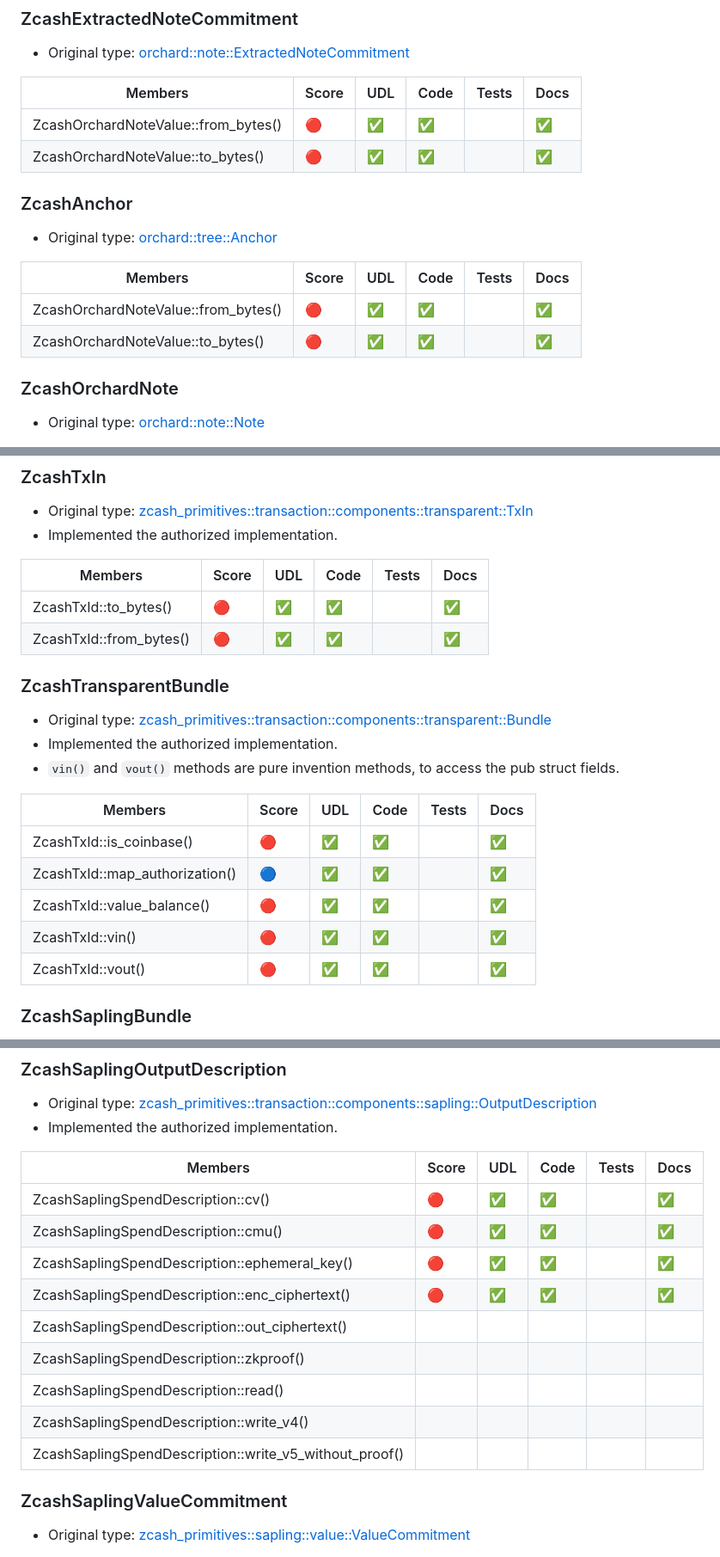
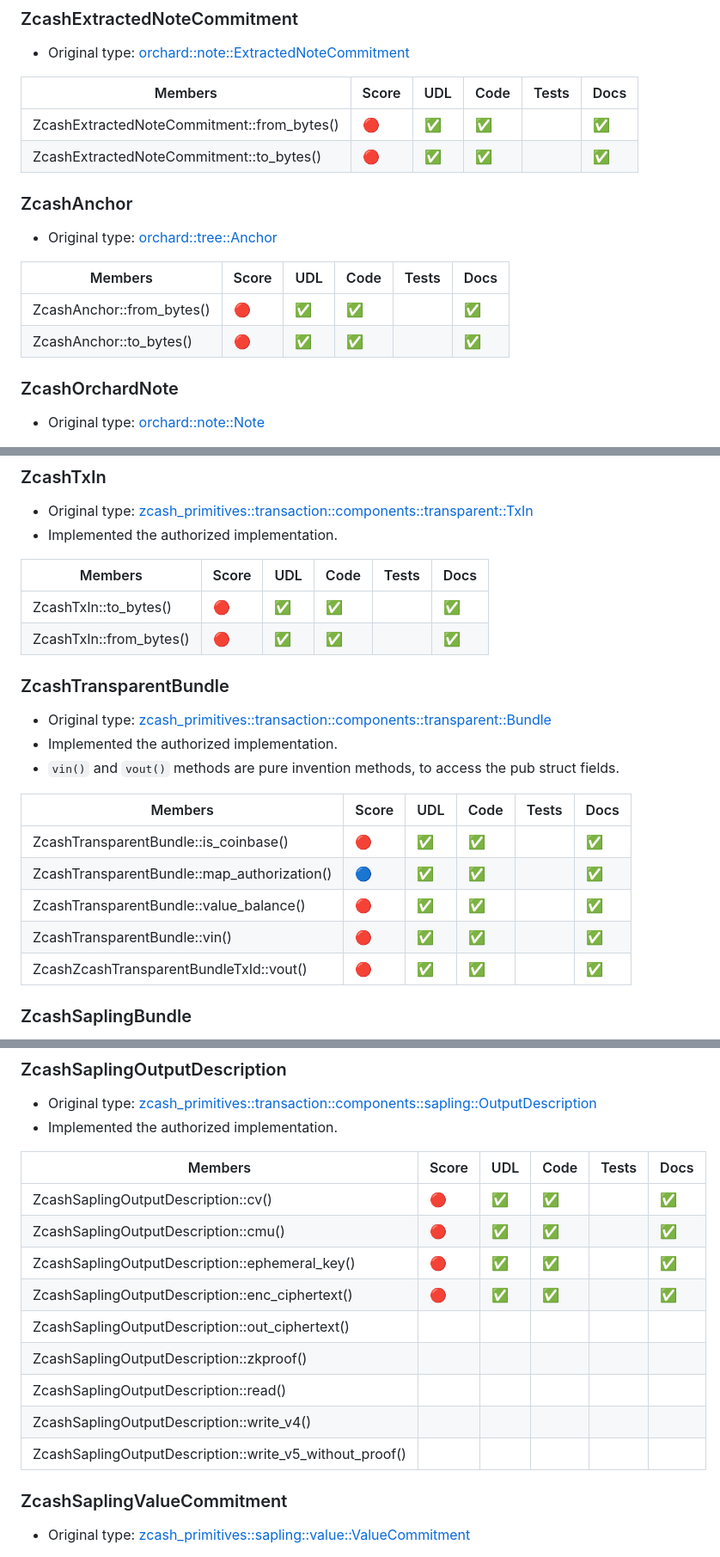
Before and after one commit to eigerco/uniffi-zcash-lib, a Markdown page: STATUS.md, 3 parts joined by grey strips. Shown at 86% size. Rendered like a GitHub page.

Commit message:
Fix docs errors

```diff
--- a/STATUS.md
+++ b/STATUS.md
@@ -822,10 +822,10 @@ a tuple.
 
 * Original type: [orchard::note::ExtractedNoteCommitment](https://docs.rs/orchard/0.3.0/orchard/note/struct.ExtractedNoteCommitment.html)
 
-| Members                             | Score | UDL | Code | Tests | Docs |
-| ------------------------------------| ----- | --- | ---- | ----- | ---- |
-| ZcashOrchardNoteValue::from_bytes() | 🔴    |  ✅ |  ✅  |       |  ✅  |
-| ZcashOrchardNoteValue::to_bytes()   | 🔴    |  ✅ |  ✅  |       |  ✅  |
+| Members                                    | Score | UDL | Code | Tests | Docs |
+| -------------------------------------------| ----- | --- | ---- | ----- | ---- |
+| ZcashExtractedNoteCommitment::from_bytes() | 🔴    |  ✅ |  ✅  |       |  ✅  |
+| ZcashExtractedNoteCommitment::to_bytes()   | 🔴    |  ✅ |  ✅  |       |  ✅  |
 
 ### ZcashAnchor
 
@@ -833,8 +833,8 @@ a tuple.
 
 | Members                             | Score | UDL | Code | Tests | Docs |
 | ------------------------------------| ----- | --- | ---- | ----- | ---- |
-| ZcashOrchardNoteValue::from_bytes() | 🔴    |  ✅ |  ✅  |       |  ✅  |
-| ZcashOrchardNoteValue::to_bytes()   | 🔴    |  ✅ |  ✅  |       |  ✅  |
+| ZcashAnchor::from_bytes()           | 🔴    |  ✅ |  ✅  |       |  ✅  |
+| ZcashAnchor::to_bytes()             | 🔴    |  ✅ |  ✅  |       |  ✅  |
 
 ### ZcashOrchardNote
 
@@ -904,8 +904,8 @@ a tuple.
 
 | Members                             | Score | UDL | Code | Tests | Docs |
 | ------------------------------------| ----- | --- | ---- | ----- | ---- |
-| ZcashTxId::to_bytes()               | 🔴    |  ✅ |  ✅  |       |  ✅  |
-| ZcashTxId::from_bytes()             | 🔴    |  ✅ |  ✅  |       |  ✅  |
+| ZcashTxIn::to_bytes()               | 🔴    |  ✅ |  ✅  |       |  ✅  |
+| ZcashTxIn::from_bytes()             | 🔴    |  ✅ |  ✅  |       |  ✅  |
 
 
 ### ZcashTransparentBundle
@@ -914,13 +914,13 @@ a tuple.
 * Implemented the authorized implementation.
 * `vin()` and `vout()` methods are pure invention methods, to access the pub struct fields.
 
-| Members                             | Score | UDL | Code | Tests | Docs |
-| ------------------------------------| ----- | --- | ---- | ----- | ---- |
-| ZcashTxId::is_coinbase()            | 🔴    |  ✅ |  ✅  |       |  ✅  |
-| ZcashTxId::map_authorization()      | 🔵    |  ✅ |  ✅  |       |  ✅  |
-| ZcashTxId::value_balance()          | 🔴    |  ✅ |  ✅  |       |  ✅  |
-| ZcashTxId::vin()                    | 🔴    |  ✅ |  ✅  |       |  ✅  |
-| ZcashTxId::vout()                   | 🔴    |  ✅ |  ✅  |       |  ✅  |
+| Members                                 | Score | UDL | Code | Tests | Docs |
+| ----------------------------------------| ----- | --- | ---- | ----- | ---- |
+| ZcashTransparentBundle::is_coinbase()            | 🔴    |  ✅ |  ✅  |       |  ✅  |
+| ZcashTransparentBundle::map_authorization()      | 🔵    |  ✅ |  ✅  |       |  ✅  |
+| ZcashTransparentBundle::value_balance()          | 🔴    |  ✅ |  ✅  |       |  ✅  |
+| ZcashTransparentBundle::vin()                    | 🔴    |  ✅ |  ✅  |       |  ✅  |
+| ZcashZcashTransparentBundleTxId::vout()          | 🔴    |  ✅ |  ✅  |       |  ✅  |
 
 ### ZcashSaplingBundle
 
@@ -959,15 +959,15 @@ a tuple.
 
 | Members                                         | Score | UDL | Code | Tests | Docs |
 | ------------------------------------------------| ----- | --- | ---- | ----- | ---- |
-| ZcashSaplingSpendDescription::cv()              | 🔴    |  ✅ |  ✅  |       |  ✅  |
-| ZcashSaplingSpendDescription::cmu()             | 🔴    |  ✅ |  ✅  |       |  ✅  |
-| ZcashSaplingSpendDescription::ephemeral_key()   | 🔴    |  ✅ |  ✅  |       |  ✅  |
-| ZcashSaplingSpendDescription::enc_ciphertext()  | 🔴    |  ✅ |  ✅  |       |  ✅  |
-| ZcashSaplingSpendDescription::out_ciphertext()  |       |     |       |      |      |
-| ZcashSaplingSpendDescription::zkproof()         |       |     |       |      |      |
-| ZcashSaplingSpendDescription::read()            |       |     |       |      |      |
-| ZcashSaplingSpendDescription::write_v4()         |       |     |       |      |      |
-| ZcashSaplingSpendDescription::write_v5_without_proof()  |       |     |       |      |      |
+| ZcashSaplingOutputDescription::cv()              | 🔴    |  ✅ |  ✅  |       |  ✅  |
+| ZcashSaplingOutputDescription::cmu()             | 🔴    |  ✅ |  ✅  |       |  ✅  |
+| ZcashSaplingOutputDescription::ephemeral_key()   | 🔴    |  ✅ |  ✅  |       |  ✅  |
+| ZcashSaplingOutputDescription::enc_ciphertext()  | 🔴    |  ✅ |  ✅  |       |  ✅  |
+| ZcashSaplingOutputDescription::out_ciphertext()  |       |     |       |      |      |
+| ZcashSaplingOutputDescription::zkproof()         |       |     |       |      |      |
+| ZcashSaplingOutputDescription::read()            |       |     |       |      |      |
+| ZcashSaplingOutputDescription::write_v4()         |       |     |       |      |      |
+| ZcashSaplingOutputDescription::write_v5_without_proof()  |       |     |       |      |      |
 
 ### ZcashSaplingValueCommitment
 
```
Also changed, not shown: other parts of STATUS.md (+5 -5 lines).
